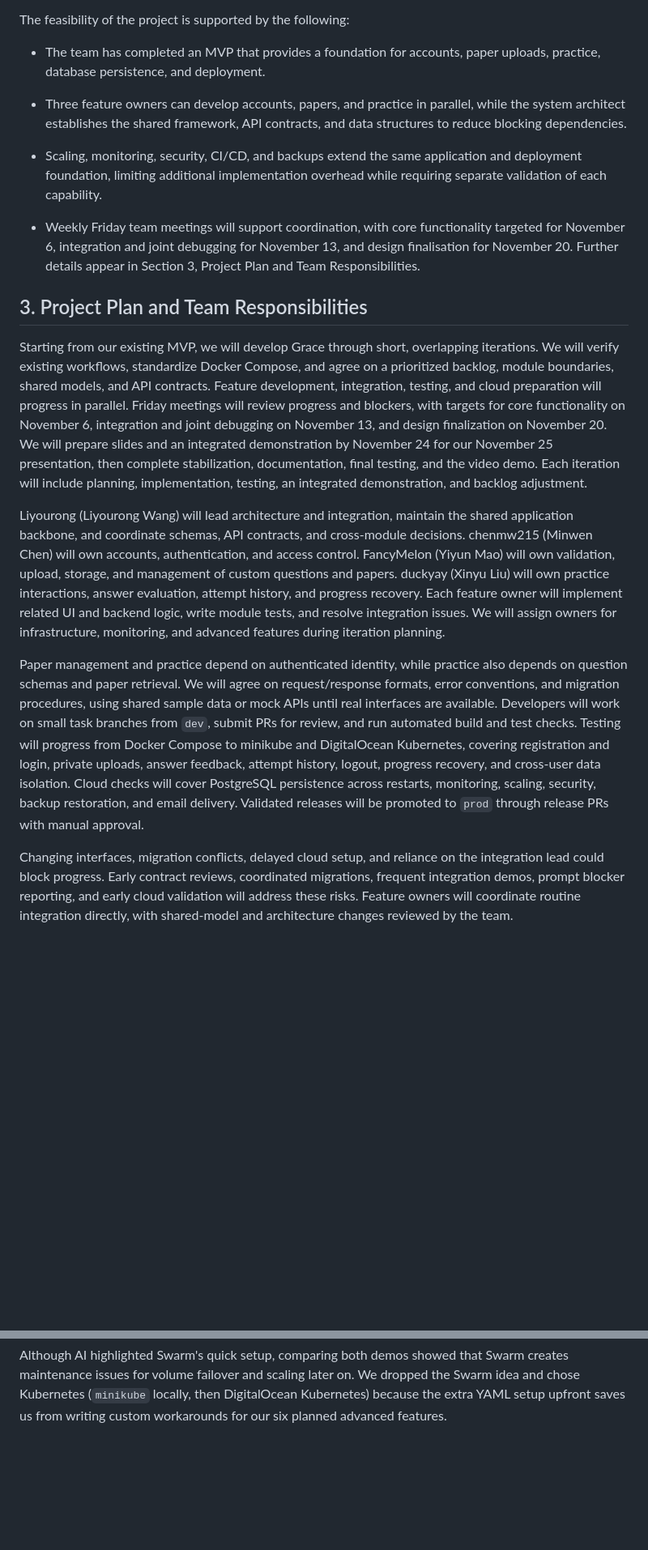
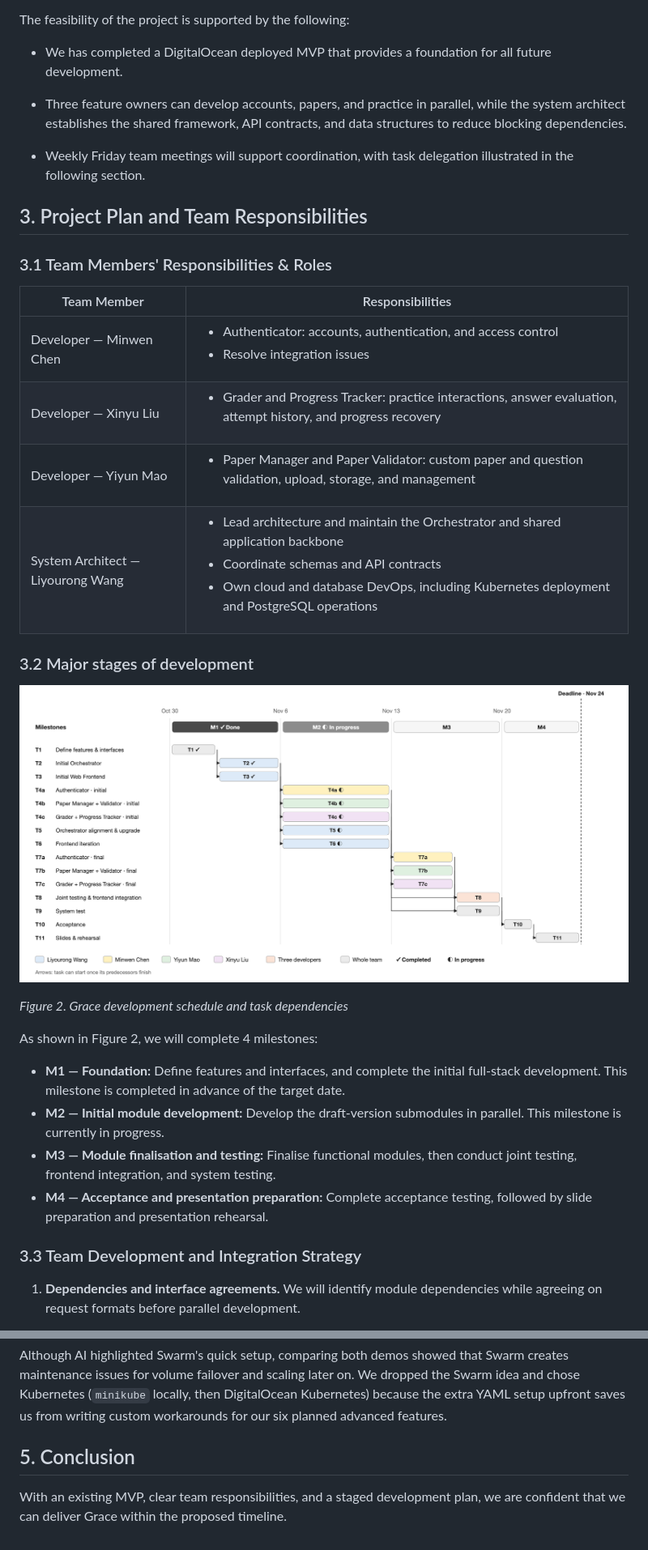
Before and after one commit to Liyourong/grace, a Markdown page: proposal.md, 2 parts joined by grey strips. Shown at 81% size. GitHub-like rendering; pictures changed too: assets/gantt-chart.png (added); blank space fills up the shorter version.

Commit message:
Revise project proposal and add development Gantt chart

```diff
--- a/proposal.md
+++ b/proposal.md
@@ -74,20 +75,36 @@ The scope of the project is a single-region, stateful language-practice service
 
 The feasibility of the project is supported by the following:
 
-- The team has completed an MVP that provides a foundation for accounts, paper uploads, practice, database persistence, and deployment.
+- We has completed a DigitalOcean deployed MVP that provides a foundation for all future development.
 
 - Three feature owners can develop accounts, papers, and practice in parallel, while the system architect establishes the shared framework, API contracts, and data structures to reduce blocking dependencies.
 
-- Scaling, monitoring, security, CI/CD, and backups extend the same application and deployment foundation, limiting additional implementation overhead while requiring separate validation of each capability.
-
-- Weekly Friday team meetings will support coordination, with core functionality targeted for November 6, integration and joint debugging for November 13, and design finalisation for November 20. Further details appear in Section 3, Project Plan and Team Responsibilities.
+- Weekly Friday team meetings will support coordination, with task delegation illustrated in the following section.
 
 ## 3. Project Plan and Team Responsibilities
 
-Starting from our existing MVP, we will develop Grace through short, overlapping iterations. We will verify existing workflows, standardize Docker Compose, and agree on a prioritized backlog, module boundaries, shared models, and API contracts. Feature development, integration, testing, and cloud preparation will progress in parallel. Friday meetings will review progress and blockers, with targets for core functionality on November 6, integration and joint debugging on November 13, and design finalization on November 20. We will prepare slides and an integrated demonstration by November 24 for our November 25 presentation, then complete stabilization, documentation, final testing, and the video demo. Each iteration will include planning, implementation, testing, an integrated demonstration, and backlog adjustment.
+### 3.1 Team Members' Responsibilities & Roles
 
-Liyourong (Liyourong Wang) will lead architecture and integration, maintain the shared application backbone, and coordinate schemas, API contracts, and cross-module decisions. chenmw215 (Minwen Chen) will own accounts, authentication, and access control. FancyMelon (Yiyun Mao) will own validation, upload, storage, and management of custom questions and papers. duckyay (Xinyu Liu) will own practice interactions, answer evaluation, attempt history, and progress recovery. Each feature owner will implement related UI and backend logic, write module tests, and resolve integration issues. We will assign owners for infrastructure, monitoring, and advanced features during iteration planning.
+| Team Member | Responsibilities |
+| --- | --- |
+| Developer — Minwen Chen | <ul><li>Authenticator: accounts, authentication, and access control</li><li>Resolve integration issues</li></ul> |
+| Developer — Xinyu Liu | <ul><li>Grader and Progress Tracker: practice interactions, answer evaluation, attempt history, and progress recovery</li></ul> |
+| Developer — Yiyun Mao | <ul><li>Paper Manager and Paper Validator: custom paper and question validation, upload, storage, and management</li></ul> |
+| System Architect — Liyourong Wang | <ul><li>Lead architecture and maintain the Orchestrator and shared application backbone</li><li>Coordinate schemas and API contracts</li><li>Own cloud and database DevOps, including Kubernetes deployment and PostgreSQL operations</li></ul> |
 
-Paper management and practice depend on authenticated identity, while practice also depends on question schemas and paper retrieval. We will agree on request/response formats, error conventions, and migration procedures, using shared sample data or mock APIs until real interfaces are available. Developers will work on small task branches from `dev`, submit PRs for review, and run automated build and test checks. Testing will progress from Docker Compose to minikube and DigitalOcean Kubernetes, covering registration and login, private uploads, answer feedback, attempt history, logout, progress recovery, and cross-user data isolation. Cloud checks will cover PostgreSQL persistence across restarts, monitoring, scaling, security, backup restoration, and email delivery. Validated releases will be promoted to `prod` through release PRs with manual approval.
+### 3.2 Major stages of development
 
-Changing interfaces, migration conflicts, delayed cloud setup, and reliance on the integration lead could block progress. Early contract reviews, coordinated migrations, frequent integration demos, prompt blocker reporting, and early cloud validation will address these risks. Feature owners will coordinate routine integration directly, with shared-model and architecture changes reviewed by the team.
+![Grace development Gantt chart showing milestones, task dependencies, and team responsibilities](assets/gantt-chart.png)
+
+*Figure 2. Grace development schedule and task dependencies*
+
+As shown in Figure 2, we will complete 4 milestones:
+
+- **M1 — Foundation:** Define features and interfaces, and complete the initial full-stack development. This milestone is completed in advance of the target date.
+- **M2 — Initial module development:** Develop the draft-version submodules in parallel. This milestone is currently in progress.
+- **M3 — Module finalisation and testing:** Finalise functional modules, then conduct joint testing, frontend integration, and system testing.
+- **M4 — Acceptance and presentation preparation:** Complete acceptance testing, followed by slide preparation and presentation rehearsal.
+
+### 3.3 Team Development and Integration Strategy
+1. **Dependencies and interface agreements.** We will identify module dependencies while agreeing on request formats before parallel development.
+
@@ -126,3 +150,8 @@ flowchart LR
 | **Backups** | Host crontab tied to one machine | Cluster `CronJob` and `Secret` running `pg_dump` |
 
 Although AI highlighted Swarm's quick setup, comparing both demos showed that Swarm creates maintenance issues for volume failover and scaling later on. We dropped the Swarm idea and chose Kubernetes (`minikube` locally, then DigitalOcean Kubernetes) because the extra YAML setup upfront saves us from writing custom workarounds for our six planned advanced features.
+
+
+## 5. Conclusion
+
+With an existing MVP, clear team responsibilities, and a staged development plan, we are confident that we can deliver Grace within the proposed timeline.
```
Also changed, not shown: other parts of proposal.md (+43 -35 lines).
